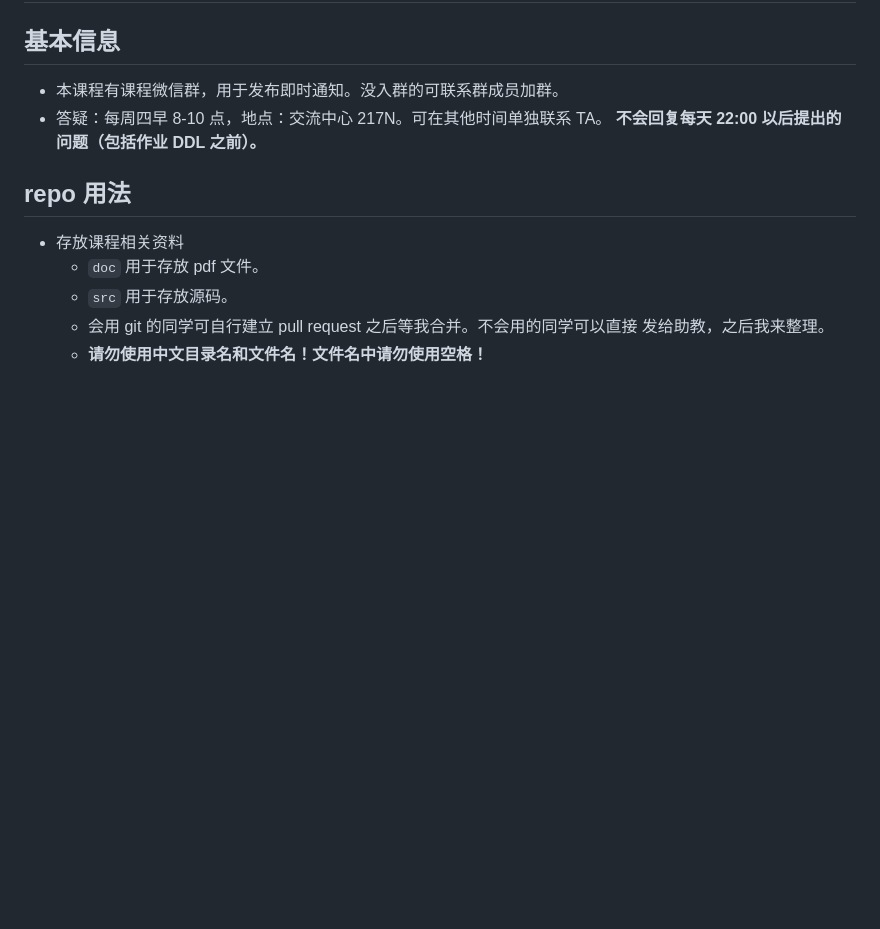
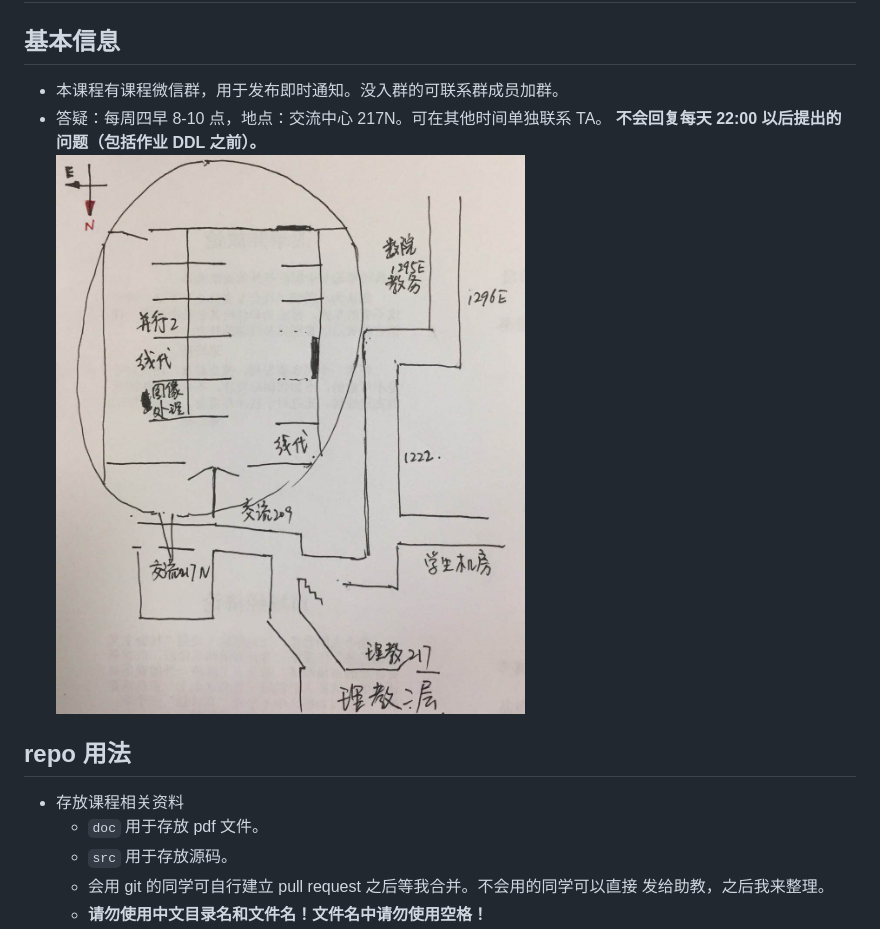
Before and after one commit to RyanBernX/par2018, a Markdown page: README.md, the part around the change. GitHub-like rendering; pictures changed too: map.jpg (added); blank space fills up the shorter version.

Commit message:
add map

```diff
--- a/README.md
+++ b/README.md
@@ -4,6 +4,7 @@
 - 本课程有课程微信群，用于发布即时通知。没入群的可联系群成员加群。
 - 答疑：每周四早 8-10 点，地点：交流中心 217N。可在其他时间单独联系 TA。
 **不会回复每天 22:00 以后提出的问题（包括作业 DDL 之前）。**
+![map](map.jpg)
 
 ## repo 用法
 - 存放课程相关资料
```
